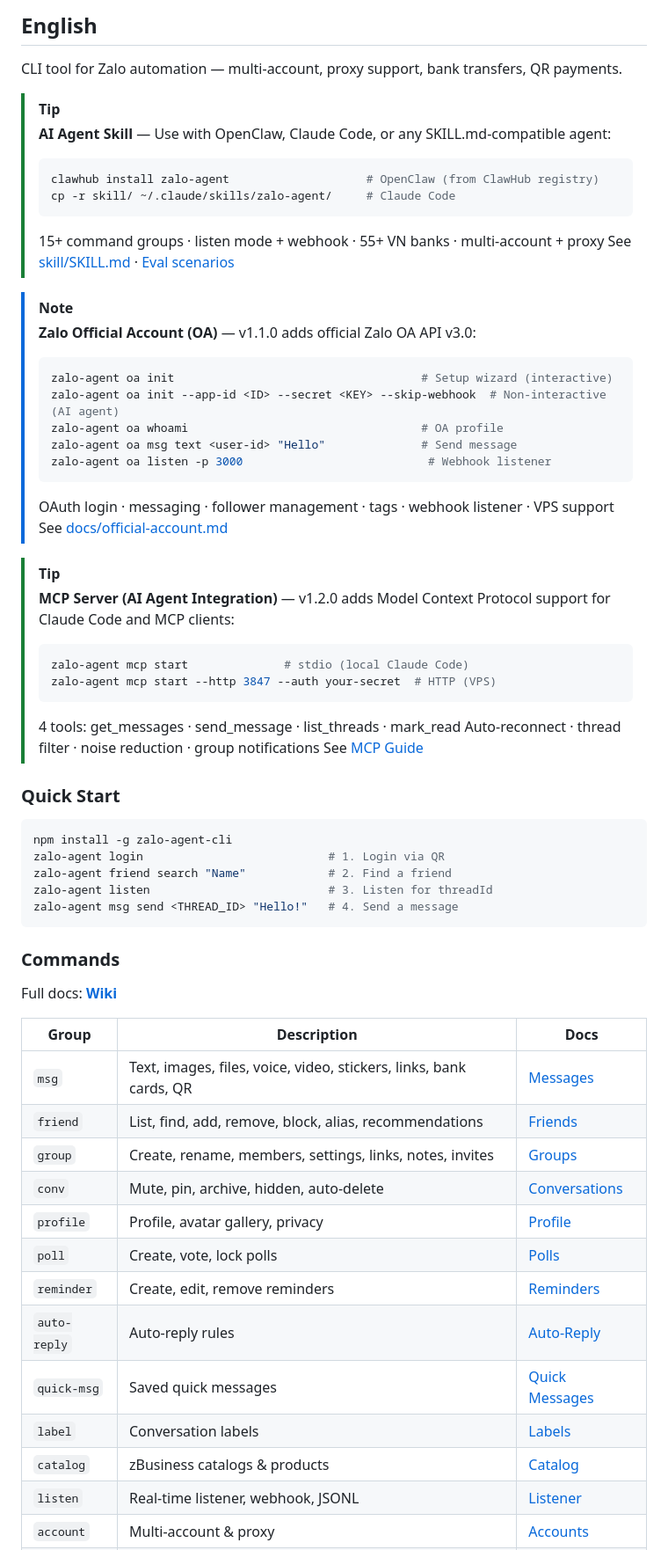
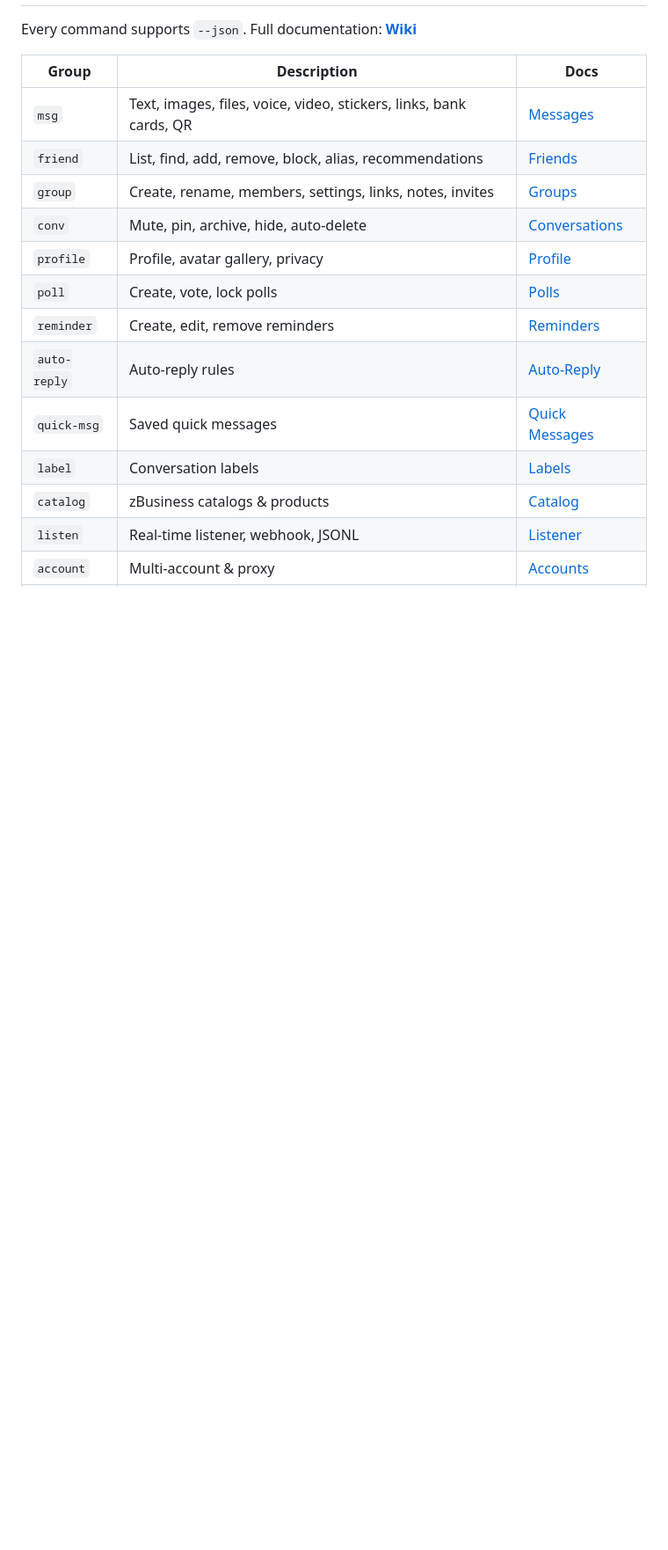
Before and after one commit to trunghoang0501/zalo-agent-cli, a Markdown page: README.md, the part around one of its changes. Shown at 88% size. Rendered like a GitHub page; blank space fills up the shorter version.

````diff
--- a/README.md
+++ b/README.md
@@ -150,58 +83,11 @@ Nếu tool này giúp bạn tiết kiệm thời gian, hãy mua cho chúng tôi
-## English
-
-CLI tool for Zalo automation — multi-account, proxy support, bank transfers, QR payments.
-
-> [!TIP]
-> **AI Agent Skill** — Use with OpenClaw, Claude Code, or any SKILL.md-compatible agent:
-> ```bash
-> clawhub install zalo-agent                    # OpenClaw (from ClawHub registry)
-> cp -r skill/ ~/.claude/skills/zalo-agent/     # Claude Code
-> ```
-> 15+ command groups · listen mode + webhook · 55+ VN banks · multi-account + proxy
-> See [skill/SKILL.md](skill/SKILL.md) · [Eval scenarios](skill/evals/)
-
-> [!NOTE]
-> **Zalo Official Account (OA)** — v1.1.0 adds official Zalo OA API v3.0:
-> ```bash
-> zalo-agent oa init                                    # Setup wizard (interactive)
-> zalo-agent oa init --app-id <ID> --secret <KEY> --skip-webhook  # Non-interactive (AI agent)
-> zalo-agent oa whoami                                  # OA profile
-> zalo-agent oa msg text <user-id> "Hello"              # Send message
-> zalo-agent oa listen -p 3000                           # Webhook listener
-> ```
-> OAuth login · messaging · follower management · tags · webhook listener · VPS support
-> See [docs/official-account.md](docs/official-account.md)
-
-> [!TIP]
-> **MCP Server (AI Agent Integration)** — v1.2.0 adds Model Context Protocol support for Claude Code and MCP clients:
-> ```bash
-> zalo-agent mcp start              # stdio (local Claude Code)
-> zalo-agent mcp start --http 3847 --auth your-secret  # HTTP (VPS)
-> ```
-> 4 tools: get_messages · send_message · list_threads · mark_read
-> Auto-reconnect · thread filter · noise reduction · group notifications
-> See [MCP Guide](skill/references/mcp-guide.md)
-
-### Quick Start
-
-```bash
-npm install -g zalo-agent-cli
-zalo-agent login                           # 1. Login via QR
-zalo-agent friend search "Name"            # 2. Find a friend
-zalo-agent listen                          # 3. Listen for threadId
-zalo-agent msg send <THREAD_ID> "Hello!"   # 4. Send a message
-```
-
-### Commands
-
-Full docs: **[Wiki](https://github.com/trunghoang0501/zalo-agent-cli/wiki)**
+Every command supports `--json`. Full documentation: **[Wiki](https://github.com/trunghoang0501/zalo-agent-cli/wiki)**
 
 | Group | Description | Docs |
 |-------|-------------|------|
 | `msg` | Text, images, files, voice, video, stickers, links, bank cards, QR | [Messages](https://github.com/trunghoang0501/zalo-agent-cli/wiki/Messages) |
 | `friend` | List, find, add, remove, block, alias, recommendations | [Friends](https://github.com/trunghoang0501/zalo-agent-cli/wiki/Friends) |
 | `group` | Create, rename, members, settings, links, notes, invites | [Groups](https://github.com/trunghoang0501/zalo-agent-cli/wiki/Groups) |
-| `conv` | Mute, pin, archive, hidden, auto-delete | [Conversations](https://github.com/trunghoang0501/zalo-agent-cli/wiki/Conversations) |
+| `conv` | Mute, pin, archive, hide, auto-delete | [Conversations](https://github.com/trunghoang0501/zalo-agent-cli/wiki/Conversations) |
 | `profile` | Profile, avatar gallery, privacy | [Profile](https://github.com/trunghoang0501/zalo-agent-cli/wiki/Profile) |
 | `poll` | Create, vote, lock polls | [Polls](https://github.com/trunghoang0501/zalo-agent-cli/wiki/Polls) |
 | `reminder` | Create, edit, remove reminders | [Reminders](https://github.com/trunghoang0501/zalo-agent-cli/wiki/Reminders) |
````
Also changed, not shown: other parts of README.md (+60 -109 lines).
